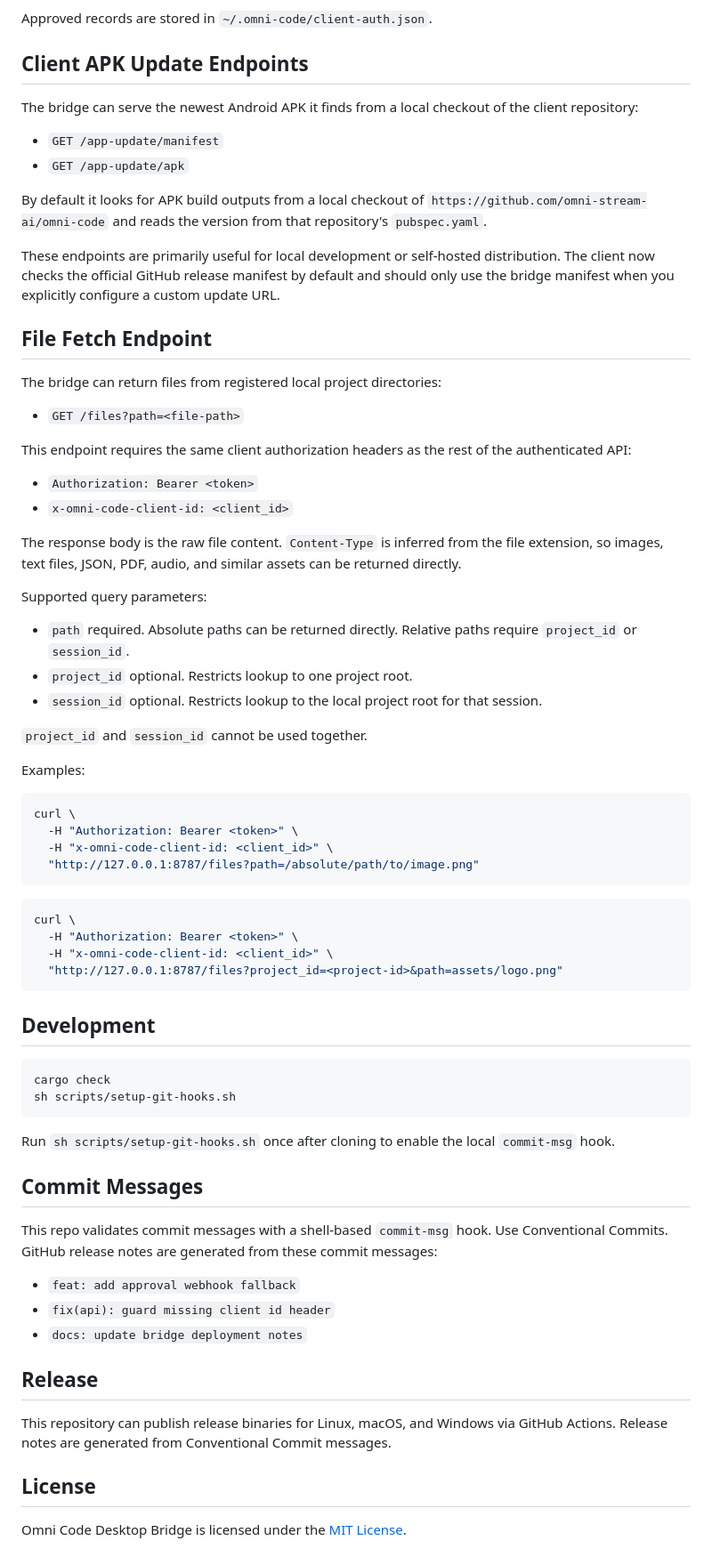
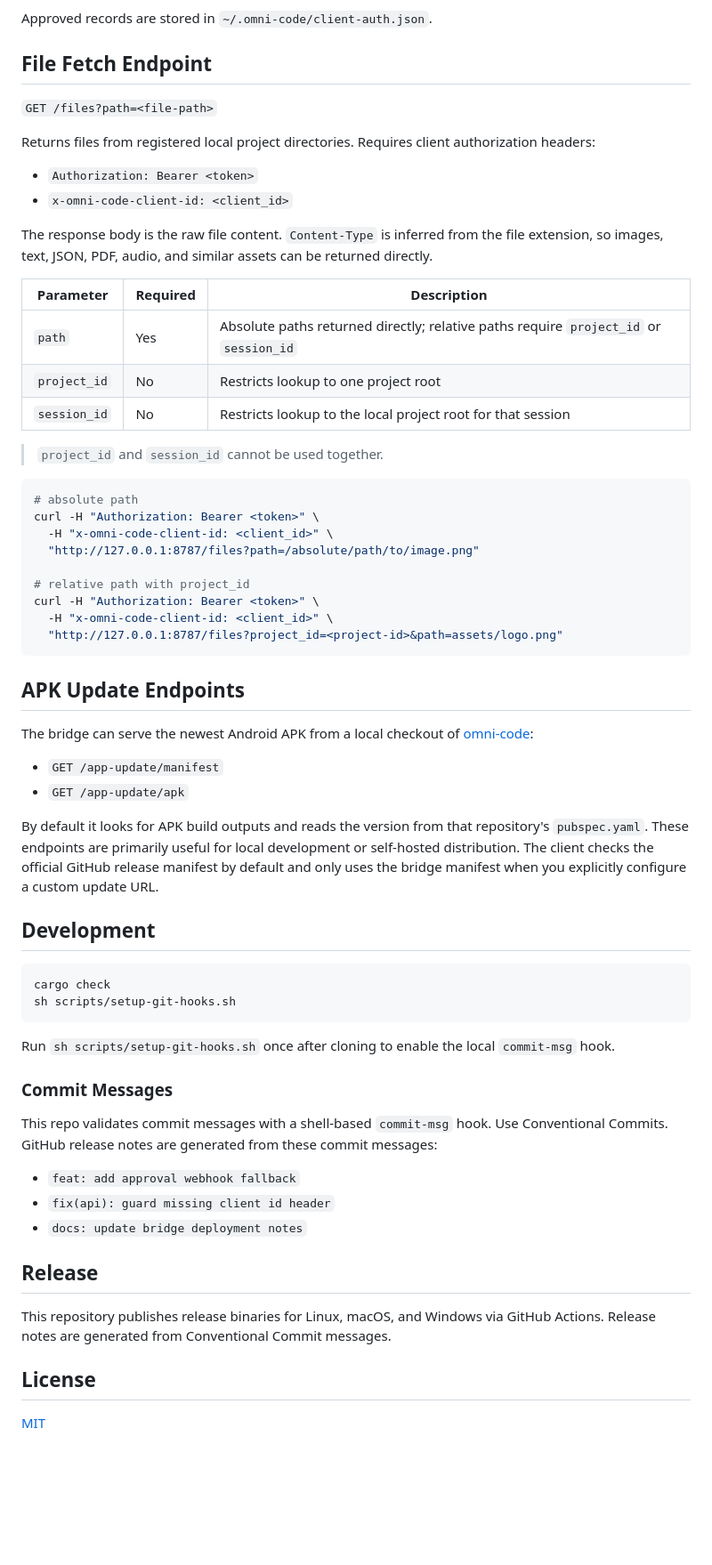
Before and after one commit to omni-stream-ai/omni-code-bridge, a Markdown page: README.md, the part around one of its changes. Shown at 89% size. Drawn GitHub-style; blank space fills up the shorter version.

````diff
--- a/README.md
+++ b/README.md
@@ -247,62 +243,45 @@ omni-code-bridge client-auth approve
 
 Approved records are stored in `~/.omni-code/client-auth.json`.
 
-## Client APK Update Endpoints
+## File Fetch Endpoint
 
-The bridge can serve the newest Android APK it finds from a local checkout of
-the client repository:
+`GET /files?path=<file-path>`
+
+Returns files from registered local project directories. Requires client authorization headers:
+
+- `Authorization: Bearer <token>`
+- `x-omni-code-client-id: <client_id>`
+
+The response body is the raw file content. `Content-Type` is inferred from the file extension, so images, text, JSON, PDF, audio, and similar assets can be returned directly.
+
+| Parameter | Required | Description |
+| --- | --- | --- |
+| `path` | Yes | Absolute paths returned directly; relative paths require `project_id` or `session_id` |
+| `project_id` | No | Restricts lookup to one project root |
+| `session_id` | No | Restricts lookup to the local project root for that session |
+
+> `project_id` and `session_id` cannot be used together.
+
+```bash
+# absolute path
+curl -H "Authorization: Bearer <token>" \
+  -H "x-omni-code-client-id: <client_id>" \
+  "http://127.0.0.1:8787/files?path=/absolute/path/to/image.png"
+
+# relative path with project_id
+curl -H "Authorization: Bearer <token>" \
+  -H "x-omni-code-client-id: <client_id>" \
+  "http://127.0.0.1:8787/files?project_id=<project-id>&path=assets/logo.png"
+```
+
+## APK Update Endpoints
+
+The bridge can serve the newest Android APK from a local checkout of [omni-code](https://github.com/omni-stream-ai/omni-code):
 
 - `GET /app-update/manifest`
 - `GET /app-update/apk`
 
-By default it looks for APK build outputs from a local checkout of
-`https://github.com/omni-stream-ai/omni-code` and reads the version from that
-repository's `pubspec.yaml`.
-
-These endpoints are primarily useful for local development or self-hosted
-distribution. The client now checks the official GitHub release manifest by
-default and should only use the bridge manifest when you explicitly configure a
-custom update URL.
-
-## File Fetch Endpoint
-
-The bridge can return files from registered local project directories:
-
-- `GET /files?path=<file-path>`
-
-This endpoint requires the same client authorization headers as the rest of the
-authenticated API:
-
-- `Authorization: Bearer <token>`
-- `x-omni-code-client-id: <client_id>`
-
-The response body is the raw file content. `Content-Type` is inferred from the
-file extension, so images, text files, JSON, PDF, audio, and similar assets can
-be returned directly.
-
-Supported query parameters:
-
-- `path` required. Absolute paths can be returned directly. Relative paths require `project_id` or `session_id`.
-- `project_id` optional. Restricts lookup to one project root.
-- `session_id` optional. Restricts lookup to the local project root for that session.
-
-`project_id` and `session_id` cannot be used together.
-
-Examples:
-
-```bash
-curl \
-  -H "Authorization: Bearer <token>" \
-  -H "x-omni-code-client-id: <client_id>" \
-  "http://127.0.0.1:8787/files?path=/absolute/path/to/image.png"
-```
-
-```bash
-curl \
-  -H "Authorization: Bearer <token>" \
-  -H "x-omni-code-client-id: <client_id>" \
-  "http://127.0.0.1:8787/files?project_id=<project-id>&path=assets/logo.png"
-```
+By default it looks for APK build outputs and reads the version from that repository's `pubspec.yaml`. These endpoints are primarily useful for local development or self-hosted distribution. The client checks the official GitHub release manifest by default and only uses the bridge manifest when you explicitly configure a custom update URL.
 
 ## Development
 
@@ -311,14 +290,12 @@ cargo check
 sh scripts/setup-git-hooks.sh
 ```
 
-Run `sh scripts/setup-git-hooks.sh` once after cloning to enable the local
-`commit-msg` hook.
+Run `sh scripts/setup-git-hooks.sh` once after cloning to enable the local `commit-msg` hook.
 
-## Commit Messages
+### Commit Messages
 
 This repo validates commit messages with a shell-based `commit-msg` hook.
-Use Conventional Commits. GitHub release notes are generated from these commit
-messages:
+Use Conventional Commits. GitHub release notes are generated from these commit messages:
 
 - `feat: add approval webhook fallback`
 - `fix(api): guard missing client id header`
@@ -326,9 +303,8 @@ messages:
 
 ## Release
 
-This repository can publish release binaries for Linux, macOS, and Windows via
-GitHub Actions. Release notes are generated from Conventional Commit messages.
+This repository publishes release binaries for Linux, macOS, and Windows via GitHub Actions. Release notes are generated from Conventional Commit messages.
 
 ## License
 
-Omni Code Desktop Bridge is licensed under the [MIT License](LICENSE).
+[MIT](LICENSE)
````
Also changed, not shown: other parts of README.md (+75 -79 lines), README.zh-CN.md (+97 -104 lines).
